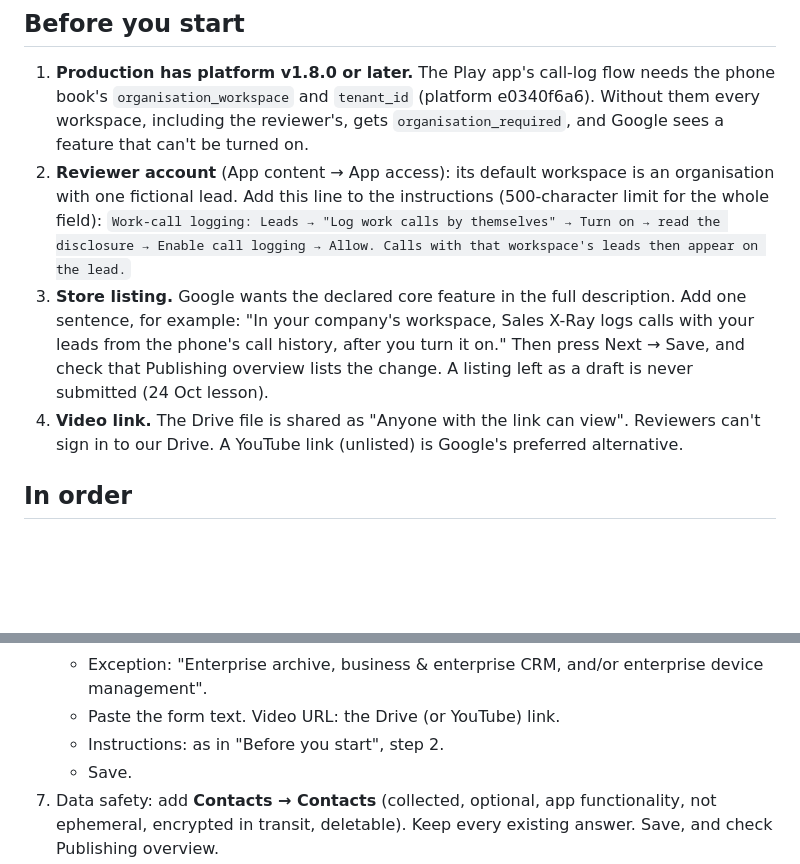
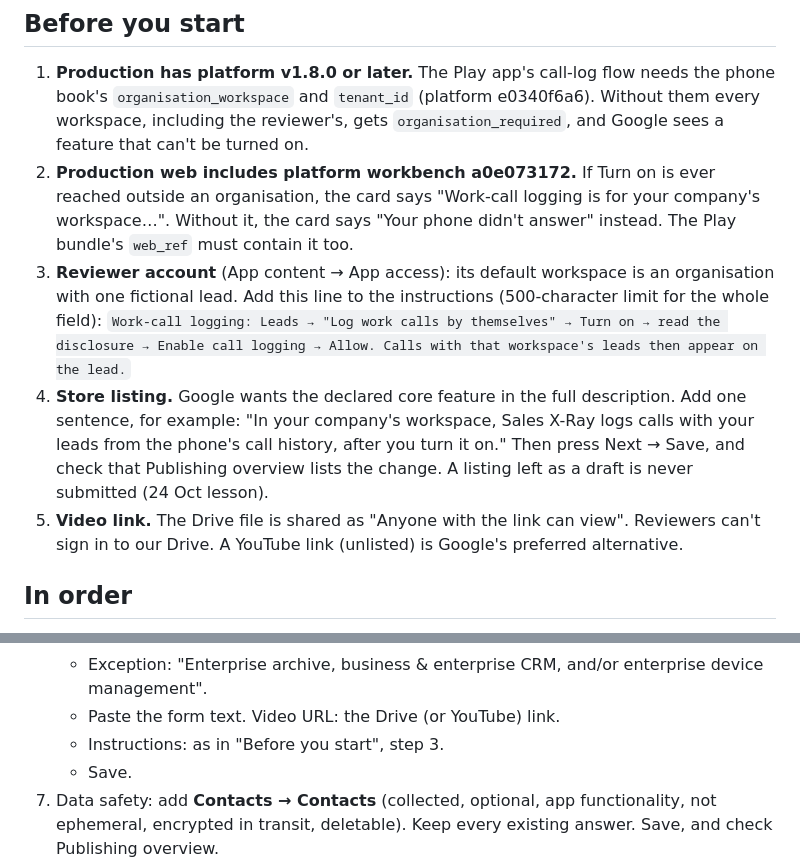
Before and after one commit to authorityclosers/sales-xray-apps, a Markdown page: docs/play/call-log-submission-checklist.md, 2 parts joined by grey strips. GitHub-like rendering; blank space fills up the shorter version.

Commit message:
Checklist: production web must include the Personal refusal message (workbench a0e073172) before the Play submission
Co-Authored-By: Claude Opus 5.5 <noreply@anthropic.com>

```diff
--- a/docs/play/call-log-submission-checklist.md
+++ b/docs/play/call-log-submission-checklist.md
@@ -18,15 +18,18 @@ script and Data safety: [call-log-declaration.md](call-log-declaration.md) and
    `organisation_workspace` and `tenant_id` (platform e0340f6a6). Without them every workspace,
    including the reviewer's, gets `organisation_required`, and Google sees a feature that can't be
    turned on.
-2. **Reviewer account** (App content → App access): its default workspace is an organisation with one
+2. **Production web includes platform workbench a0e073172.** If Turn on is ever reached outside an organisation,
+   the card says "Work-call logging is for your company's workspace…". Without it, the card says "Your phone
+   didn't answer" instead. The Play bundle's `web_ref` must contain it too.
+3. **Reviewer account** (App content → App access): its default workspace is an organisation with one
    fictional lead. Add this line to the instructions (500-character limit for the whole field):
    `Work-call logging: Leads → "Log work calls by themselves" → Turn on → read the disclosure →
    Enable call logging → Allow. Calls with that workspace's leads then appear on the lead.`
-3. **Store listing.** Google wants the declared core feature in the full description. Add one
+4. **Store listing.** Google wants the declared core feature in the full description. Add one
    sentence, for example: "In your company's workspace, Sales X-Ray logs calls with your leads from
    the phone's call history, after you turn it on." Then press Next → Save, and check that
    Publishing overview lists the change. A listing left as a draft is never submitted (24 Oct lesson).
-4. **Video link.** The Drive file is shared as "Anyone with the link can view". Reviewers can't
+5. **Video link.** The Drive file is shared as "Anyone with the link can view". Reviewers can't
    sign in to our Drive. A YouTube link (unlisted) is Google's preferred alternative.
 
 ## In order
@@ -43,7 +46,7 @@ script and Data safety: [call-log-declaration.md](call-log-declaration.md) and
    - Core functionality: business and enterprise CRM.
    - Exception: "Enterprise archive, business & enterprise CRM, and/or enterprise device management".
    - Paste the form text. Video URL: the Drive (or YouTube) link.
-   - Instructions: as in "Before you start", step 2.
+   - Instructions: as in "Before you start", step 3.
    - Save.
 7. Data safety: add **Contacts → Contacts** (collected, optional, app functionality, not ephemeral,
    encrypted in transit, deletable). Keep every existing answer. Save, and check Publishing overview.
```
